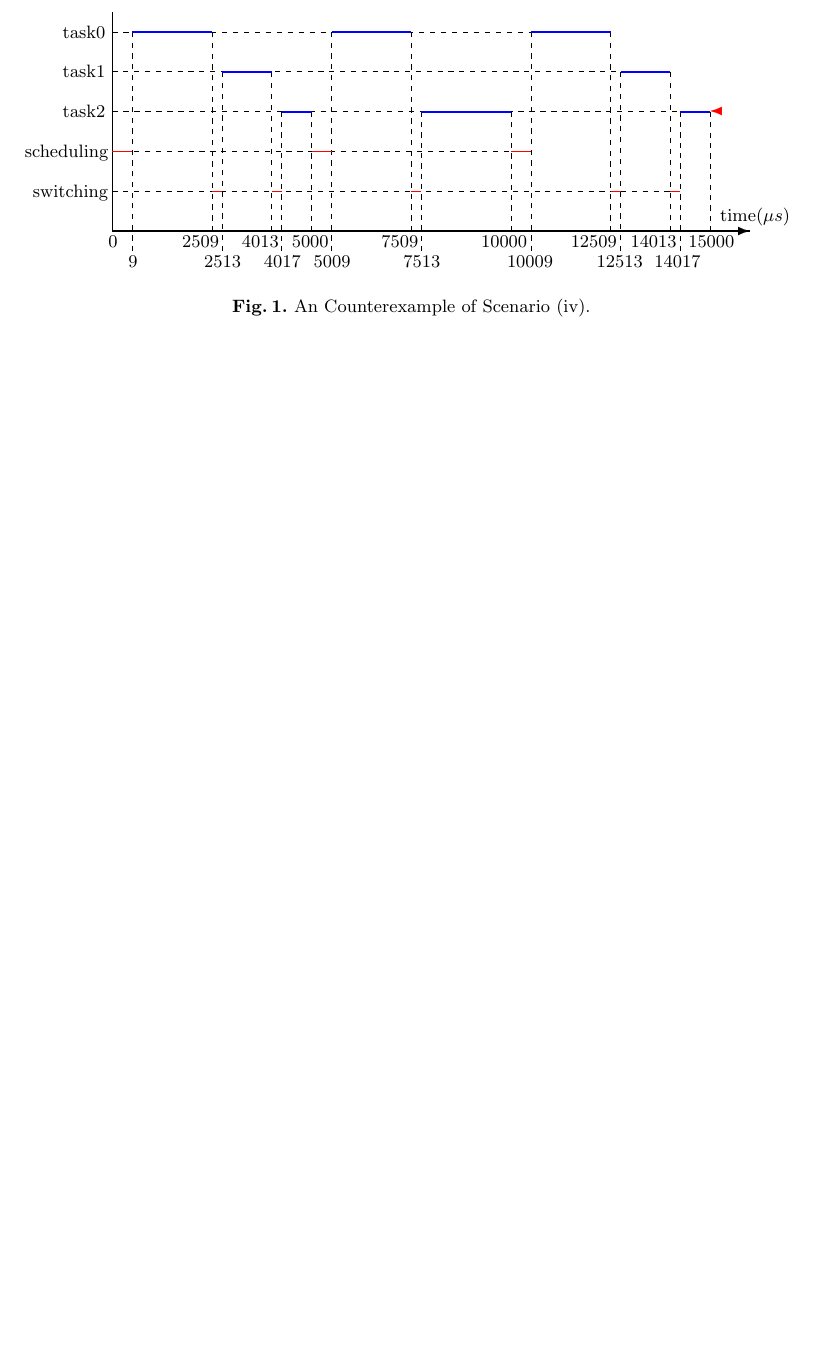
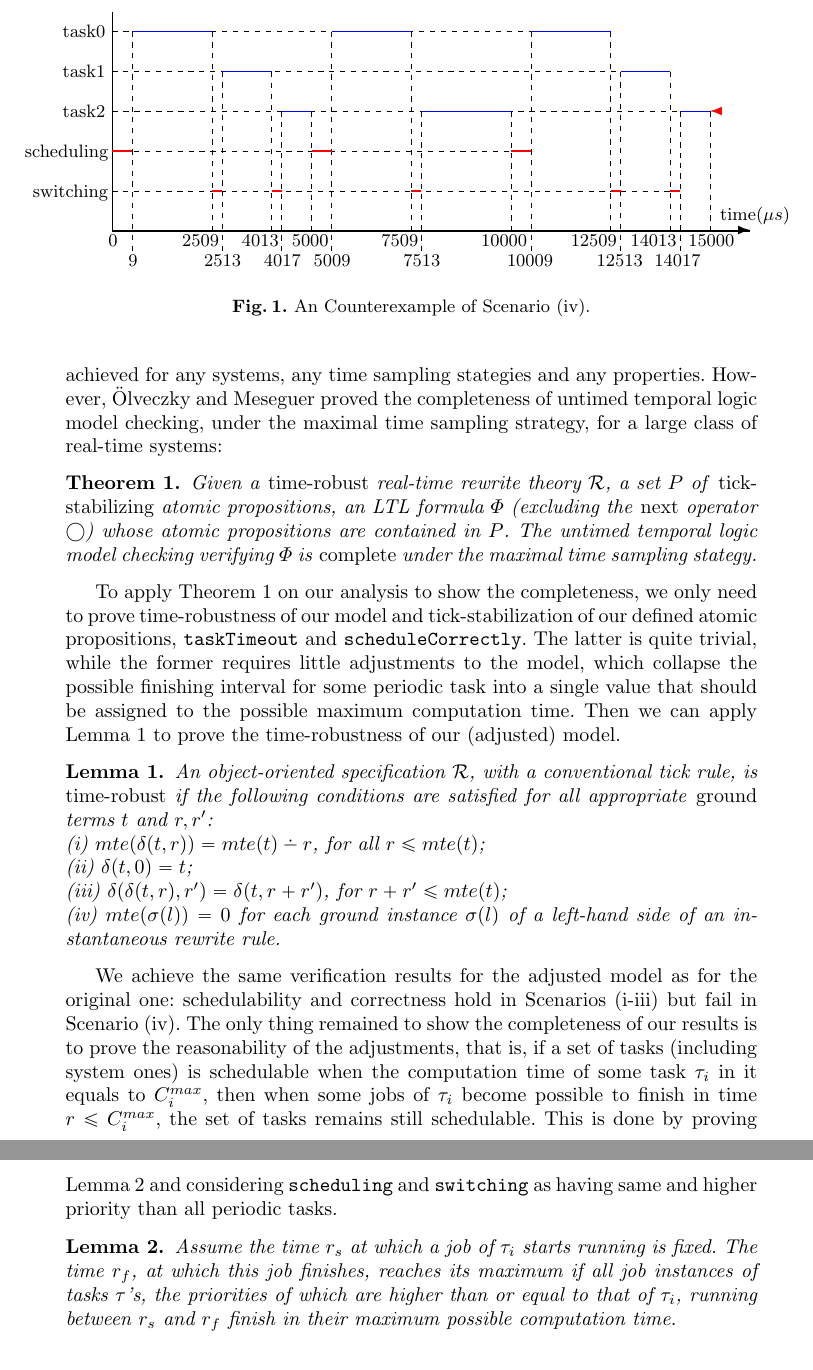
Before and after one commit to JiaxiangLIU/verification, a LaTeX paper (RMS/submission.tex): part of page 13 of 13 before the commit and two parts of pages 13 and 14 of 14 after it, the two joined at a grey line, cut so that both start at the same text, the shorter picture padded with empty space. Compiled offline with LaTeX, dvips and Ghostscript.

Commit message:
finish completeness

```diff
--- a/RMS/submission.tex
+++ b/RMS/submission.tex
@@ -6,6 +6,7 @@
 \usepackage{amsmath}
 \usepackage{amsfonts}
 \usepackage{amssymb}
+\usepackage{mathabx}
 \usepackage{algorithm}
 \usepackage{algpseudocode}
 \usepackage{enumerate}
@@ -805,3 +817,67 @@ failure of schedulability.
+model checking cannot be achieved for any systems, any time sampling
+stategies and any properties. However, \"Olveczky and Meseguer proved
+the completeness of untimed temporal logic model checking, under the
+maximal time sampling strategy, for a large class of real-time
+systems:
+\begin{theorem}
+\label{t:completeness}
+Given a \emph{time-robust} real-time rewrite theory $\cal R$, a set
+$P$ of \emph{tick-stabilizing} atomic propositions, an LTL formula
+$\Phi$ (excluding the \emph{next} operator $\bigcirc$) whose atomic
+propositions are contained in $P$. The untimed temporal logic model
+checking verifying $\Phi$ is \emph{complete} under the maximal time
+sampling stategy.
+\end{theorem}
+
+To apply Theorem~\ref{t:completeness} on our analysis to show the
+completeness, we only need to prove time-robustness of our model and
+tick-stabilization of our defined atomic propositions,
+\verb|taskTimeout| and \verb|scheduleCorrectly|. The latter is quite
+trivial, while the former requires little adjustments to the model,
+which collapse the possible finishing interval for some periodic task
+into a single value that should be assigned to the possible maximum
+computation time. Then we can apply Lemma~\ref{l:timerobustness} to
+prove the time-robustness of our (adjusted) model.
+\begin{lemma}
+\label{l:timerobustness}
+An object-oriented specification $\cal R$, with a conventional tick
+rule, is \emph{time-robust} if the following conditions are satisfied
+for all appropriate \emph{ground} terms $t$ and $r,r'$:
+
+\noindent
+(i) $mte(\delta(t,r))=mte(t)\dotdiv r$, for all $r\le mte(t)$;
+
+\noindent
+(ii) $\delta(t,0)=t$;
+
+\noindent
+(iii) $\delta(\delta(t,r),r')=\delta(t,r+r')$, for $r+r'\le mte(t)$;
+
+\noindent
+(iv) $mte(\sigma(l))=0$ for each ground instance $\sigma(l)$ of a
+left-hand side of an instantaneous rewrite rule.
+\end{lemma}
+
+We achieve the same verification results for the adjusted model as for
+the original one: schedulability and correctness hold in Scenarios
+(i-iii) but fail in Scenario~(iv). The only thing remained to show the
+completeness of our results is to prove the reasonability of the
+adjustments, that is, if a set of tasks (including system ones) is
+schedulable when the computation time of some task $\tau_i$ in it
+equals to $C_i^{max}$, then when some jobs of $\tau_i$ become possible
+to finish in time $r\le C_i^{max}$, the set of tasks remains still
+schedulable. This is done by proving Lemma~\ref{l:max} and considering
+\verb|scheduling| and \verb|switching| as having same and higher
+priority than all periodic tasks.
+\begin{lemma}
+\label{l:max}
+Assume the time $r_s$ at which a job of $\tau_i$ starts running is
+fixed. The time $r_f$, at which this job finishes, reaches its maximum
+if all job instances of tasks $\tau$'s, the priorities of which are
+higher than or equal to that of $\tau_i$, running between $r_s$ and
+$r_f$ finish in their maximum possible computation time.
+\end{lemma}
+
 
 \section{Related Work}
 
```
Also changed, not shown: RMS/submission.tex (19 more changed lines).
